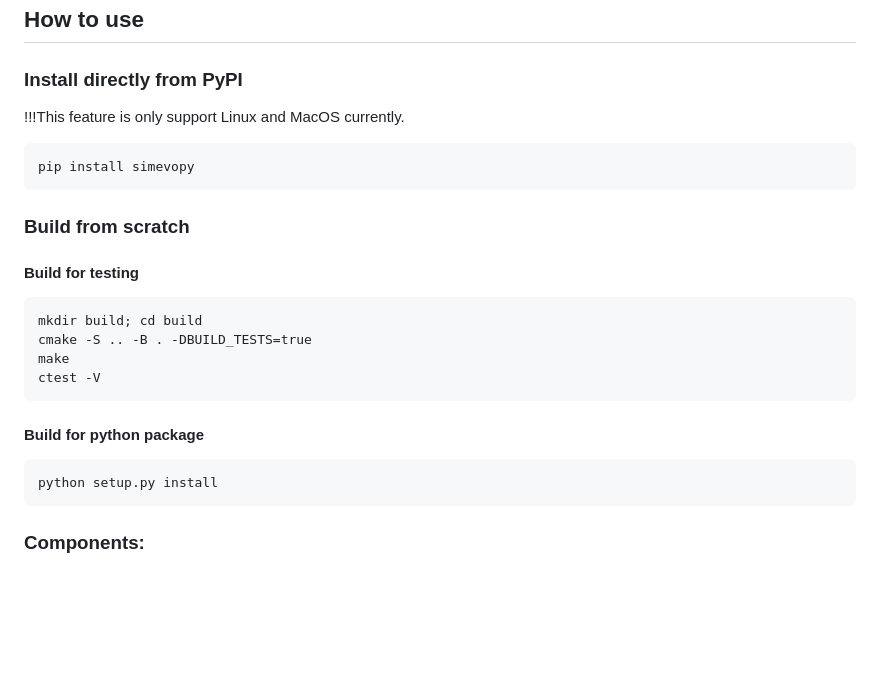
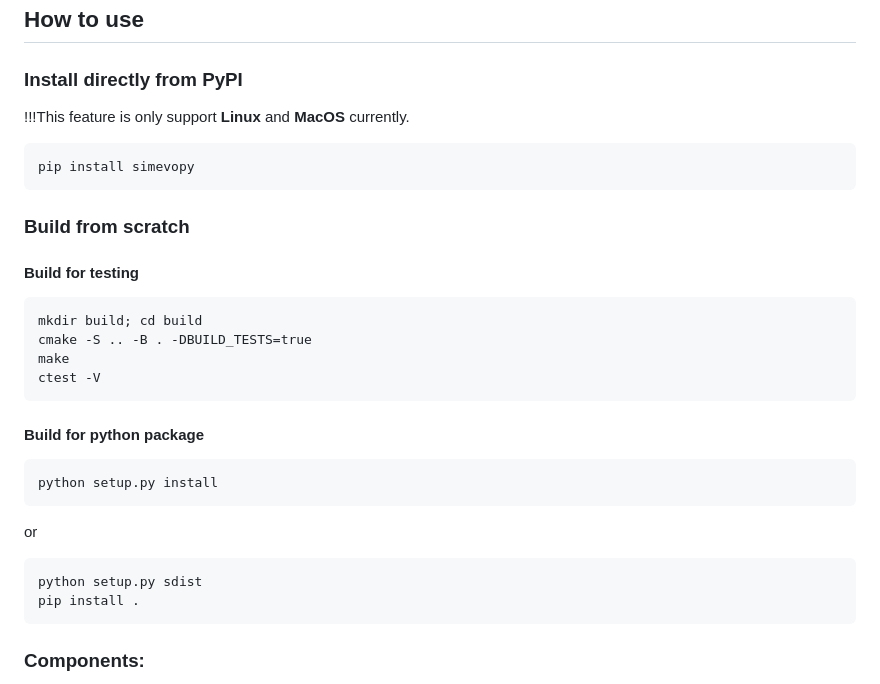
Before and after one commit to YJack0000/SimEvo, a Markdown page: README.md, the part around the change. Rendered like a GitHub page; blank space fills up the shorter version.

Commit message:
chore: update README

````diff
--- a/README.md
+++ b/README.md
@@ -25,7 +25,7 @@ SimEvo leverages the computational efficiency of C++ for the core simulation eng
 ## How to use
 
 ### Install directly from PyPI
-!!!This feature is only support Linux and MacOS currently.
+!!!This feature is only support **Linux** and **MacOS** currently.
 ```
 pip install simevopy
 ```
@@ -39,11 +39,16 @@ cmake -S .. -B . -DBUILD_TESTS=true
 make
 ctest -V
 ```
+
 #### Build for python package
 ```
 python setup.py install
 ```
-
+or
+```
+python setup.py sdist
+pip install .
+```
 
 ### Components:
 
````
